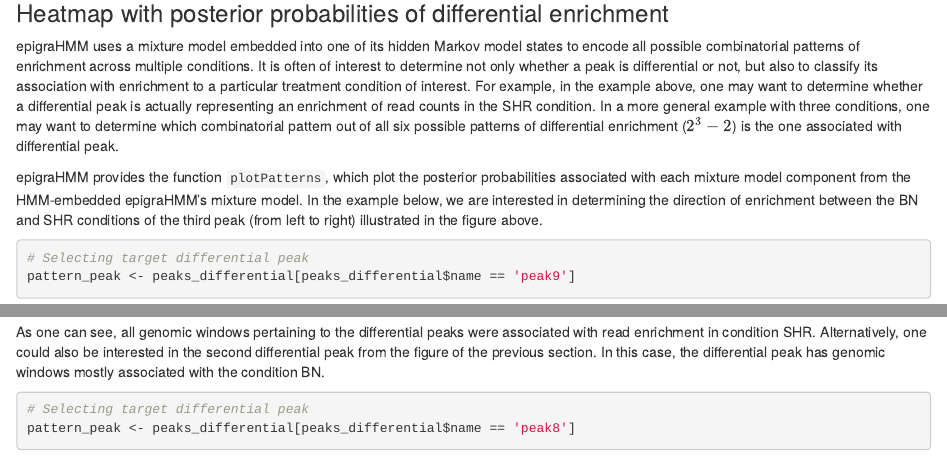
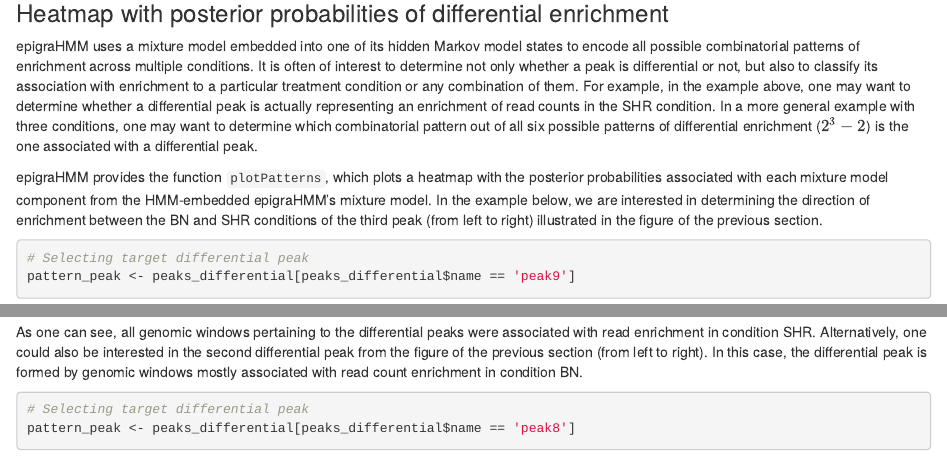
Before and after one commit to plbaldoni/epigraHMM, an R Markdown document (vignettes/epigraHMM.Rmd): the page in a window 1100 px wide, from 9440 px down, and a second part further down, joined at a grey line. Rendered offline with R 4.5, knitr and Pandoc, with nearby package versions; drawn as R Markdown's standard HTML page in place of the format the file asks for; code that draws random numbers runs with fixed seeds of ours; some code elsewhere in the file could not run offline.

Commit message:
Fix typo

````diff
--- a/vignettes/epigraHMM.Rmd
+++ b/vignettes/epigraHMM.Rmd
@@ -333,9 +333,9 @@ plotCounts(object = object_differential,
 
 ### Heatmap with posterior probabilities of differential enrichment
 
-epigraHMM uses a mixture model embedded into one of its hidden Markov model states to encode all possible combinatorial patterns of enrichment across multiple conditions. It is often of interest to determine not only whether a peak is differential or not, but also to classify its association with enrichment to a particular treatment condition of interest. For example, in the example above, one may want to determine whether a differential peak is actually representing an enrichment of read counts in the SHR condition. In a more general example with three conditions, one may want to determine which combinatorial pattern out of all six possible patterns of differential enrichment ($2^3 -2$) is the one associated with differential peak.
+epigraHMM uses a mixture model embedded into one of its hidden Markov model states to encode all possible combinatorial patterns of enrichment across multiple conditions. It is often of interest to determine not only whether a peak is differential or not, but also to classify its association with enrichment to a particular treatment condition or any combination of them. For example, in the example above, one may want to determine whether a differential peak is actually representing an enrichment of read counts in the SHR condition. In a more general example with three conditions, one may want to determine which combinatorial pattern out of all six possible patterns of differential enrichment ($2^3 -2$) is the one associated with a differential peak.
 
-epigraHMM provides the function `plotPatterns`, which plot the posterior probabilities associated with each mixture model component from the HMM-embedded epigraHMM's mixture model. In the example below, we are interested in determining the direction of enrichment between the BN and SHR conditions of the third peak (from left to right) illustrated in the figure above.
+epigraHMM provides the function `plotPatterns`, which plots a heatmap with the posterior probabilities associated with each mixture model component from the HMM-embedded epigraHMM's mixture model. In the example below, we are interested in determining the direction of enrichment between the BN and SHR conditions of the third peak (from left to right) illustrated in the figure of the previous section.
 
 ```{r viz_heatmap1}
 # Selecting target differential peak
@@ -346,7 +346,7 @@ plotPatterns(object = object_differential,
 ```
 
 As one can see, all genomic windows pertaining to the differential peaks were associated with read enrichment in condition SHR.
-Alternatively, one could also be interested in the second differential peak from the figure of the previous section. In this case, the differential peak has genomic windows mostly associated with the condition BN.
+Alternatively, one could also be interested in the second differential peak from the figure of the previous section (from left to right). In this case, the differential peak is formed by genomic windows mostly associated with read count enrichment in condition BN.
 ```{r viz_heatmap2}
 # Selecting target differential peak
 pattern_peak <- peaks_differential[peaks_differential$name == 'peak8']
````
Also changed, not shown: vignettes/epigraHMM.Rmd (2 more changed lines).
